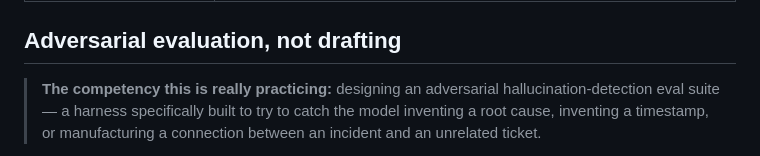
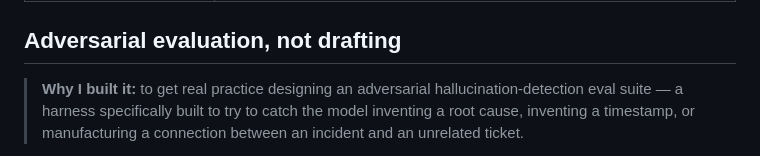
Before and after one commit to PlainJane20/incident-postmortem-agent, a Markdown page: README.md, the part around the change. Rendered like a GitHub page.

Commit message:
Align Why-I-built-it label with portfolio-wide convention

```diff
--- a/README.md
+++ b/README.md
@@ -60,7 +60,7 @@ flowchart LR
 
 ## Adversarial evaluation, not drafting
 
-> **The competency this is really practicing:** designing an adversarial
+> **Why I built it:** to get real practice designing an adversarial
 > hallucination-detection eval suite — a harness specifically built to try
 > to catch the model inventing a root cause, inventing a timestamp, or
 > manufacturing a connection between an incident and an unrelated ticket.
```
